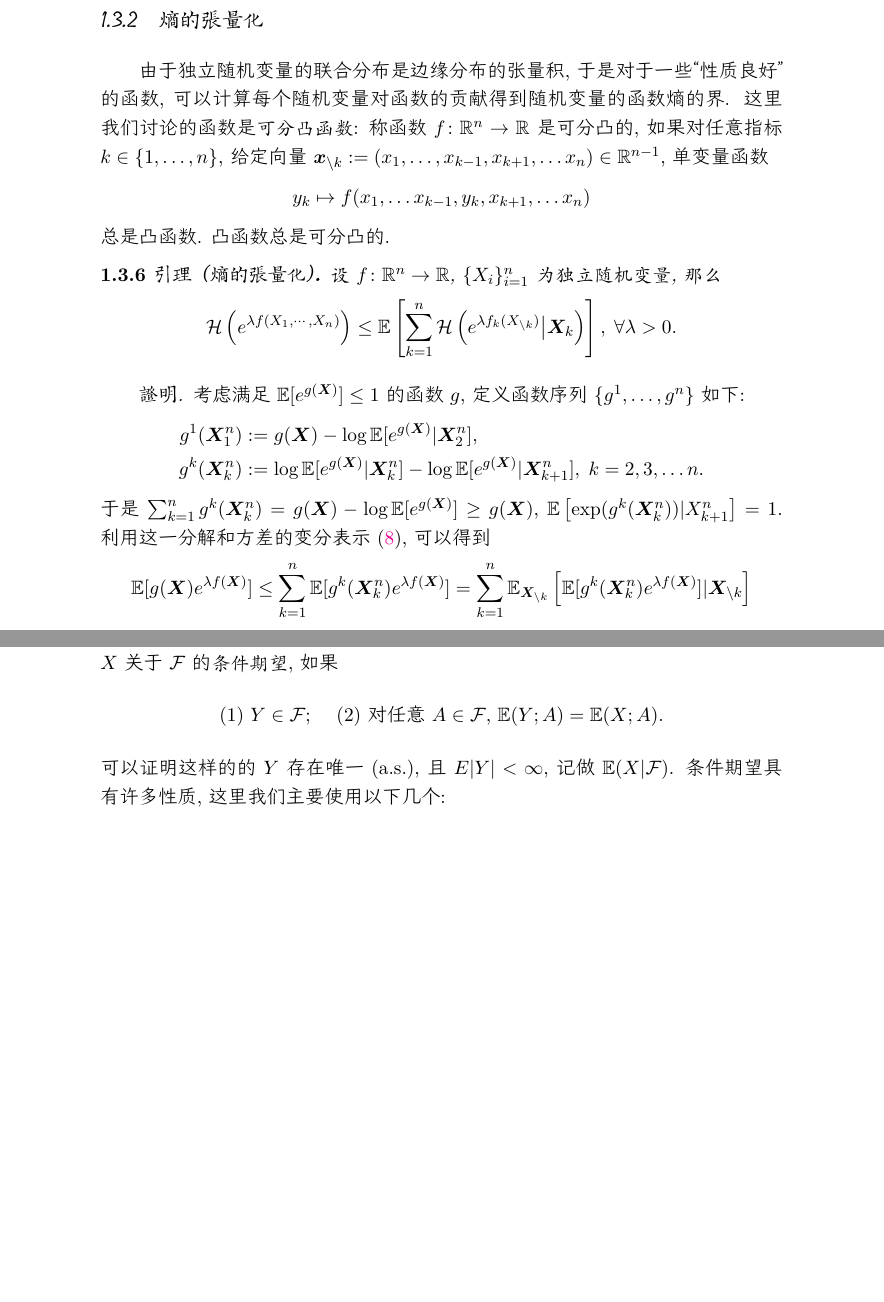
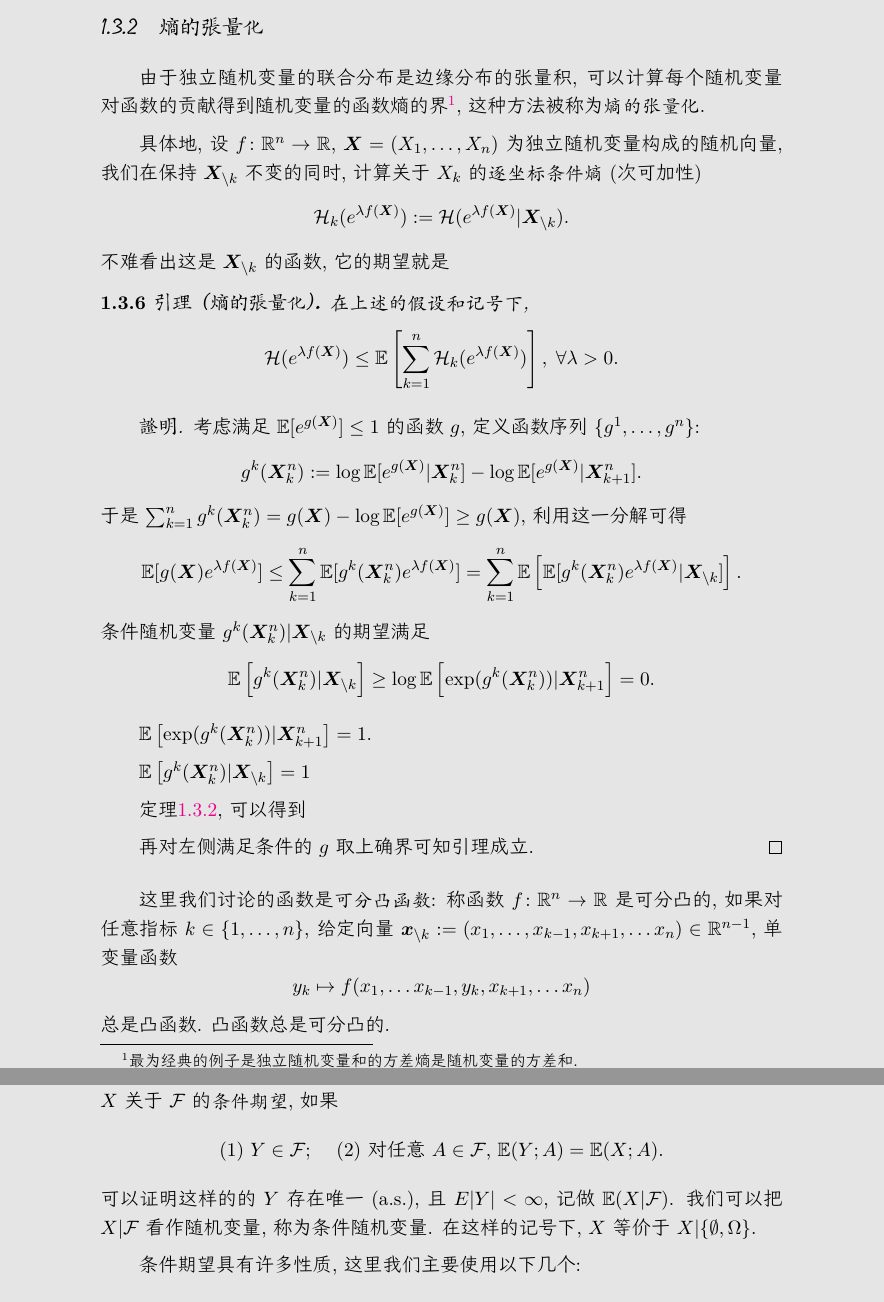
Before and after one commit to kaleidigit/HDS, a LaTeX document (hdsNOTE.tex, which reads content/concentration.tex, content/notation.tex, content/preliminaries.tex): two parts of pages 8 and 15 of 19, joined at a grey line, cut so that both start at the same text, the shorter picture padded with empty space. The pictures show the PDF file hdsNOTE.pdf that the author committed with the source.

Commit message:
Final results on October 5

```diff
--- a/content/concentration.tex
+++ b/content/concentration.tex
@@ -343,37 +343,58 @@
 
 \subsubsection{熵的张量化}
 
-由于独立随机变量的联合分布是边缘分布的张量积, 于是对于一些“性质良好”的函数, 可以计算每个随机变量对函数的贡献得到随机变量的函数熵的界.
+由于独立随机变量的联合分布是边缘分布的张量积, 可以计算每个随机变量对函数的贡献得到随机变量的函数熵的界\footnote{最为经典的例子是独立随机变量和的方差熵是随机变量的方差和.}, 这种方法被称为\emph{熵的张量化}.
+
+
+具体地, 设$f \colon \R^n \to \R$, $\bm X = (X_1, \dots, X_n)$为独立随机变量构成的随机向量, 我们在保持$\bm X_{\backslash k}$不变的同时, 计算关于$X_k$的\emph{逐坐标条件熵}(次可加性)
+\begin{equation*}
+	\cH_k ( e^{\lambda f(\bm X)} )
+	:= \cH ( e^{\lambda f(\bm X)} | \bm X_{\backslash k} ).
+\end{equation*}
+不难看出这是$\bm X_{\backslash k}$的函数, 它的期望就是
+
+\begin{lemma}[熵的张量化]\label{lemma:EntropyTensorization}
+	在上述的假设和记号下,
+	\begin{equation*}
+		\cH(e^{\lambda f(\bm X)})
+		\leq \mathbb{E}\left[ \sum_{k=1}^n \cH_k (e^{\lambda f(\bm X)}) \right],\;
+		\forall \lambda > 0.
+	\end{equation*}
+\end{lemma}
+\begin{proof}
+	考虑满足$\E[e^{g(\bm X)}] \leq 1$的函数$g$, 定义函数序列$\{g^1, \dots, g^n\}$:
+	\begin{align*}
+		g^k(\bm X_k^n) &:= \log \E[e^{g(\bm X)} | \bm X_k^n] - \log \E[e^{g(\bm X)} | \bm X_{k+1}^n].
+	\end{align*}
+	于是$\sum_{k=1}^n g^k(\bm X_k^n) = g(\bm X) - \log \E[ e^{g(\bm X)} ] \geq g(\bm X)$, 利用这一分解可得
+	\begin{equation*}
+		\E [ g(\bm X) e^{\lambda f(\bm X)}]
+		\leq \sum_{k=1}^n \E[ g^k(\bm X_k^n) e^{\lambda f(\bm X)} ]
+		= \sum_{k=1}^n \E \left[ \E[ g^k(\bm X_k^n) e^{\lambda f(\bm X)} | \bm X_{\backslash k} ] \right].
+	\end{equation*}
+	条件随机变量$g^k(\bm X_k^n)| \bm X_{\backslash k}$的期望满足
+	\begin{equation*}
+		\E \left[ g^k(\bm X_k^n) | \bm X_{\backslash k} \right]
+		\geq \log \E \left[ \exp(g^k(\bm X_k^n)) |\bm X_{k+1}^n \right] = 0.
+	\end{equation*}
+
+	$\E \left[ \exp(g^k(\bm X_k^n)) |\bm X_{k+1}^n \right] = 1$.
+
+	$\E \left[ g^k(\bm X_k^n) | \bm X_{\backslash k} \right] = 1$
+
+
+
+	定理\ref{thm:VariationalRepresentationForEntropy}, 可以得到
+
+	再对左侧满足条件的$g$取上确界可知引理成立.
+\end{proof}
+
 这里我们讨论的函数是\emph{可分凸函数}: 称函数$f \colon \R^n \to \R$是可分凸的, 如果对任意指标$k \in \{1, \dots, n\}$, 给定向量$\bm x_{\backslash k} := (x_1, \dots, x_{k-1}, x_{k+1}, \dots x_n) \in \R^{n-1}$, 单变量函数
 \begin{equation*}
 	y_k \mapsto f(x_1, \dots x_{k-1}, y_k, x_{k+1}, \dots x_n)
 \end{equation*}
 总是凸函数.
 凸函数总是可分凸的.
-
-\begin{lemma}[熵的张量化]
-	设$f \colon \R^n \to \R$, $\{X_i\}_{i=1}^n$为独立随机变量, 那么
-	\begin{equation*}
-		\cH\left(e^{\lambda f(X_1, \cdots, X_n)}\right)
-		\leq \mathbb{E}\left[ \sum_{k=1}^n \cH \left(e^{\lambda f_k(X_{\backslash k})} \big| \bm X_k \right) \right],\;
-		\forall \lambda > 0.
-	\end{equation*}
-\end{lemma}
-\begin{proof}
-	考虑满足$\E[e^{g(\bm X)}] \leq 1$的函数$g$, 定义函数序列$\{g^1, \dots, g^n\}$如下:
-	\begin{align*}
-		g^1(\bm X_1^n) &:= g(\bm X) - \log \E[e^{g(\bm X)} | \bm X_2^n], \\
-		g^k(\bm X_k^n) &:= \log \E[e^{g(\bm X)} | \bm X_k^n] - \log \E[e^{g(\bm X)} | \bm X_{k+1}^n], \; k = 2,3, \dots n.
-	\end{align*}
-	于是$\sum_{k=1}^n g^k(\bm X_k^n) = g(\bm X) - \log \E[ e^{g(\bm X)} ] \geq g(\bm X)$, $\E \left[ \exp(g^k(\bm X_k^n)) |X_{k+1}^n \right] = 1$.
-	利用这一分解和方差的变分表示 \eqref{eq:VariationalRepresentationForEntropy}, 可以得到
-	\begin{align*}
-		\E [ g(\bm X) e^{\lambda f(\bm X)}]
-		&\leq \sum_{k=1}^n \E[ g^k(\bm X_k^n) e^{\lambda f(\bm X)} ]
-		= \sum_{k=1}^n \E_{\bm X_{\backslash k}} \left[ \E[ g^k(\bm X_k^n) e^{\lambda f(\bm X)} ] | \bm X_{\backslash k} \right] \\
-		&\leq
-	\end{align*}
-\end{proof}
 
 \begin{theorem}
 	令$\{X_i\}_{i=1}^n$为区间$[a, b]$上的独立随机变量, $f \colon \R^n \to \R$为可分凸函数且关于$2$范数为$L$-Lipschitz的, 那么对任意$t \geq 0$, 成立
--- a/content/notation.tex
+++ b/content/notation.tex
@@ -6,5 +6,6 @@
 	$\bm X_j^k$ & $(X_j, X_{j+1} \dots, X_k)$ \\
 	$\E_{\P} f$ & $\E_{\P} [f(X)]$, 其中$X \sim \P$ \\
 	$\E_i$ & 逐坐标期望 \\
+	$\vol$ & 体积 \\
 	$\Pi(\Q, \P)$ & 分布对$(\Q, \P)$的所有可能的耦合
 \end{tabular}
--- a/content/preliminaries.tex
+++ b/content/preliminaries.tex
@@ -75,6 +75,10 @@ Randon-Nikodym导数是定义密度和条件概率的关键.
 	(2) 对任意$A \in \cF$, $\E(Y;A) = \E(X;A)$.
 \end{center}
 可以证明这样的的$Y$存在唯一(a.s.), 且$E|Y| < \infty$, 记做$\E(X|\cF)$.
+我们可以把$X | \cF$看作随机变量, 称为条件随机变量.
+在这样的记号下, $X$等价于$X | \{\emptyset, \Omega\}$.
+
+
 条件期望具有许多性质, 这里我们主要使用以下几个:
 	\begin{enumerate}[label=(\roman*)]
 		\item 特别地, 如果$X \in \cF$, 则$\E(X|\cF) = X$ a.s.;
```
Also changed, not shown: hdsNOTE.tex (+2 -0 lines), hdsNOTE.pdf, content/concentration.tex (6 more changed lines).
